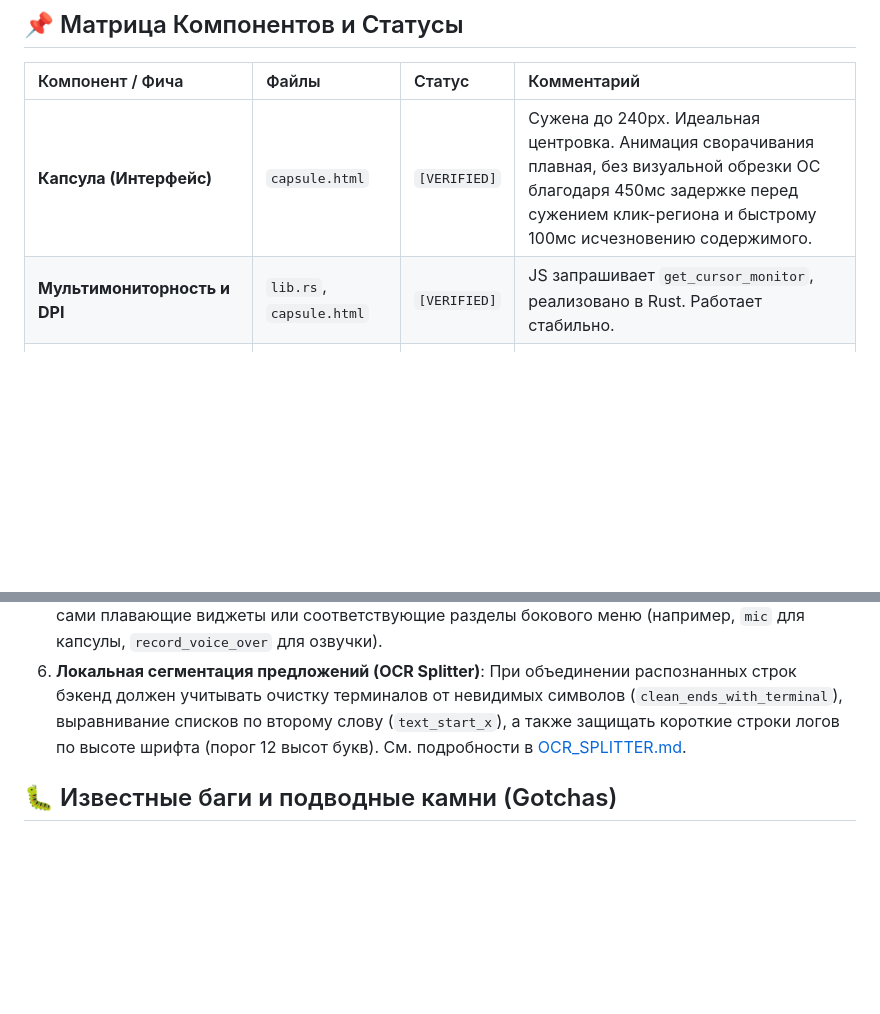
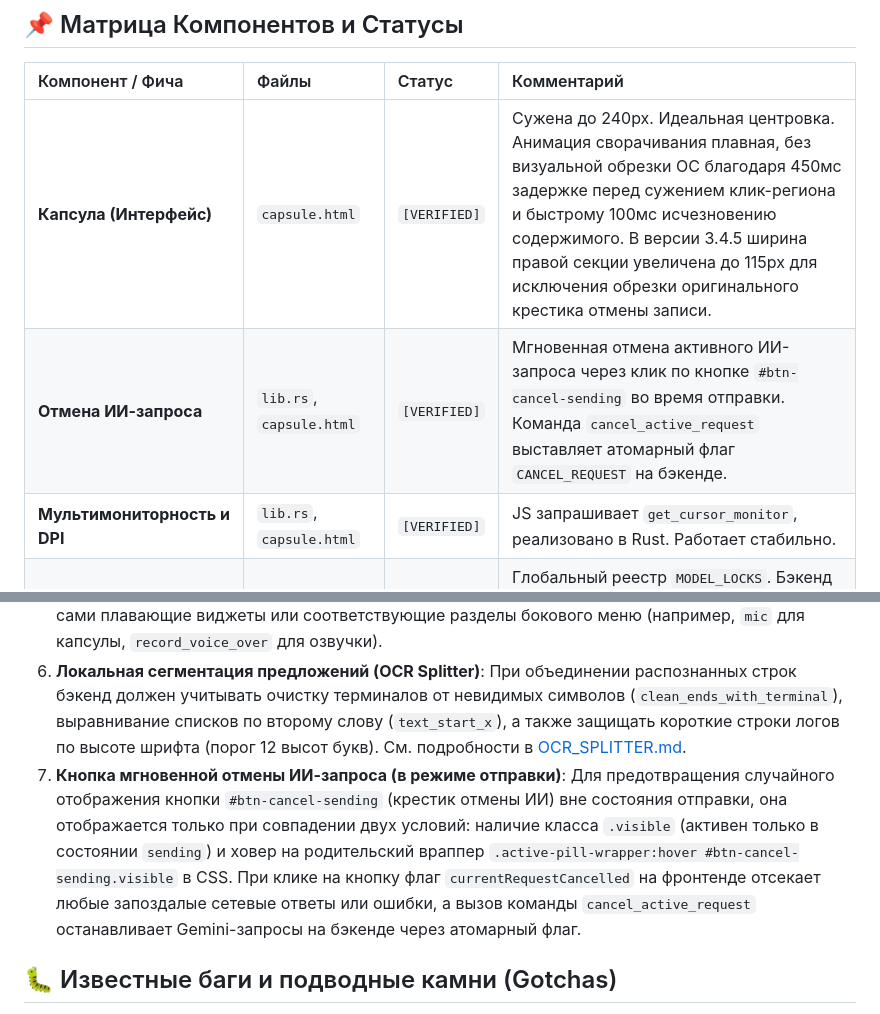
Before and after one commit to WiseYaroslav28/sinc-pro-voice-widget, a Markdown page: docs/PROJECT_STATE.md, 2 parts joined by grey strips. GitHub-like rendering; blank space fills up the shorter version.

Commit message:
docs: document Capsule AI request cancellation and layout fixes in PROJECT_STATE

```diff
--- a/docs/PROJECT_STATE.md
+++ b/docs/PROJECT_STATE.md
@@ -12,7 +12,8 @@
 
 | Компонент / Фича | Файлы | Статус | Комментарий |
 | :--- | :--- | :--- | :--- |
-| **Капсула (Интерфейс)** | `capsule.html` | `[VERIFIED]` | Сужена до 240px. Идеальная центровка. Анимация сворачивания плавная, без визуальной обрезки ОС благодаря 450мс задержке перед сужением клик-региона и быстрому 100мс исчезновению содержимого. |
+| **Капсула (Интерфейс)** | `capsule.html` | `[VERIFIED]` | Сужена до 240px. Идеальная центровка. Анимация сворачивания плавная, без визуальной обрезки ОС благодаря 450мс задержке перед сужением клик-региона и быстрому 100мс исчезновению содержимого. В версии 3.4.5 ширина правой секции увеличена до 115px для исключения обрезки оригинального крестика отмены записи. |
+| **Отмена ИИ-запроса** | `lib.rs`, `capsule.html` | `[VERIFIED]` | Мгновенная отмена активного ИИ-запроса через клик по кнопке `#btn-cancel-sending` во время отправки. Команда `cancel_active_request` выставляет атомарный флаг `CANCEL_REQUEST` на бэкенде. |
 | **Мультимониторность и DPI** | `lib.rs`, `capsule.html` | `[VERIFIED]` | JS запрашивает `get_cursor_monitor`, реализовано в Rust. Работает стабильно. |
 | **Блокировки Gemini (429)** | `lib.rs` | `[VERIFIED]` | Глобальный реестр `MODEL_LOCKS`. Бэкенд парсит `retryDelay` и маршрутизирует запросы на fallback-цепочку. В версии 3.4.2 обновлен список fallback моделей и приоритезирована `gemini-3.1-flash-lite`. |
 | **Edge TTS (Токены)** | `lib.rs` | `[VERIFIED]` | Генерация `Sec-MS-GEC` и хеши на Rust. Обход 403 работает через нативные сокеты без фейковых заголовков Origin. |
@@ -36,6 +37,7 @@
    * Всплывающие баннеры (отмена, ошибки) вынесены на уровень `z-index: 40`, чтобы они полностью перекрывали капсулу сверху и были 100% интерактивны.
 5. **Синхронизация иконок**: Все переключатели в шапке дашборда используют те же иконки, что и сами плавающие виджеты или соответствующие разделы бокового меню (например, `mic` для капсулы, `record_voice_over` для озвучки).
 6. **Локальная сегментация предложений (OCR Splitter)**: При объединении распознанных строк бэкенд должен учитывать очистку терминалов от невидимых символов (`clean_ends_with_terminal`), выравнивание списков по второму слову (`text_start_x`), а также защищать короткие строки логов по высоте шрифта (порог 12 высот букв). См. подробности в [OCR_SPLITTER.md](file:///c:/Antigravity%20projects/voice-server/docs/OCR_SPLITTER.md).
+7. **Кнопка мгновенной отмены ИИ-запроса (в режиме отправки)**: Для предотвращения случайного отображения кнопки `#btn-cancel-sending` (крестик отмены ИИ) вне состояния отправки, она отображается только при совпадении двух условий: наличие класса `.visible` (активен только в состоянии `sending`) и ховер на родительский враппер `.active-pill-wrapper:hover #btn-cancel-sending.visible` в CSS. При клике на кнопку флаг `currentRequestCancelled` на фронтенде отсекает любые запоздалые сетевые ответы или ошибки, а вызов команды `cancel_active_request` останавливает Gemini-запросы на бэкенде через атомарный флаг.
 
 ## 🐛 Известные баги и подводные камни (Gotchas)
 
```
